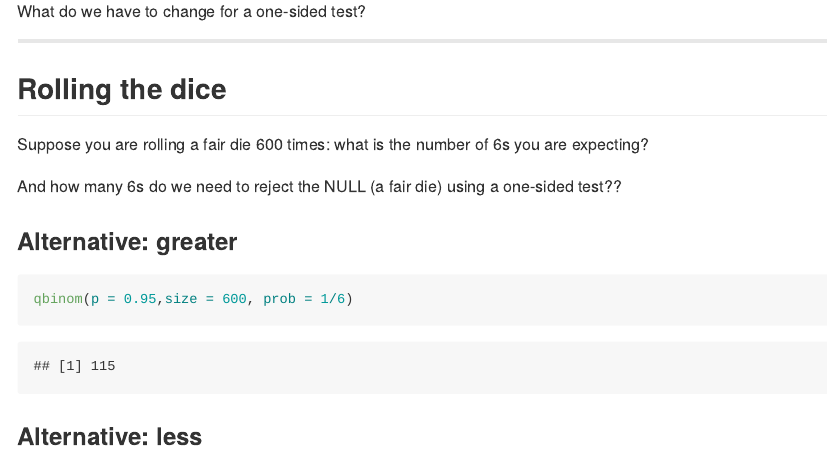
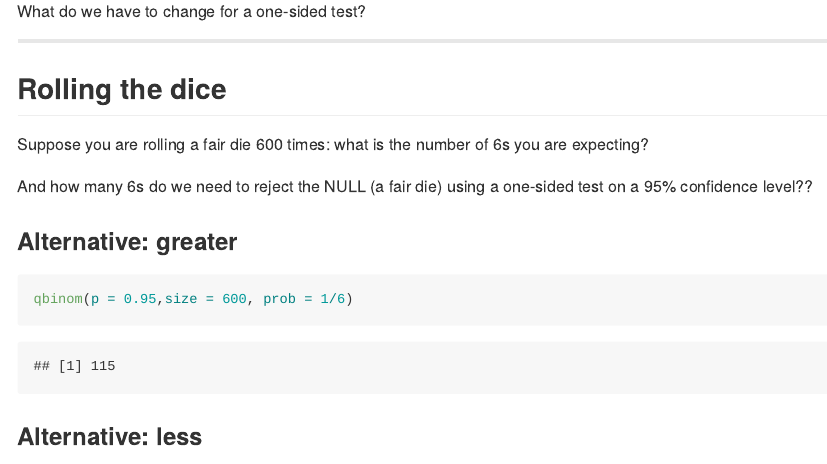
Before and after one commit to mvogel78/Session4, an R Markdown document (index.Rmd): the page in a window 1100 px wide, from 8610 px down. The pictures show the output file index.md that the author committed with the source, drawn offline in the style of GitHub.

Commit message:
add missing confidence level

```diff
--- a/index.Rmd
+++ b/index.Rmd
@@ -309,7 +309,7 @@
 
 Suppose you are rolling a fair die 600 times: what is the number of 6s you are expecting?
 
-And how many 6s do we need to reject the NULL (a fair die) using a one-sided test??
+And how many 6s do we need to reject the NULL (a fair die) using a one-sided test on a 95% confidence level??
 
 ### Alternative: greater
 
```
Also changed, not shown: index.html, index.md.
